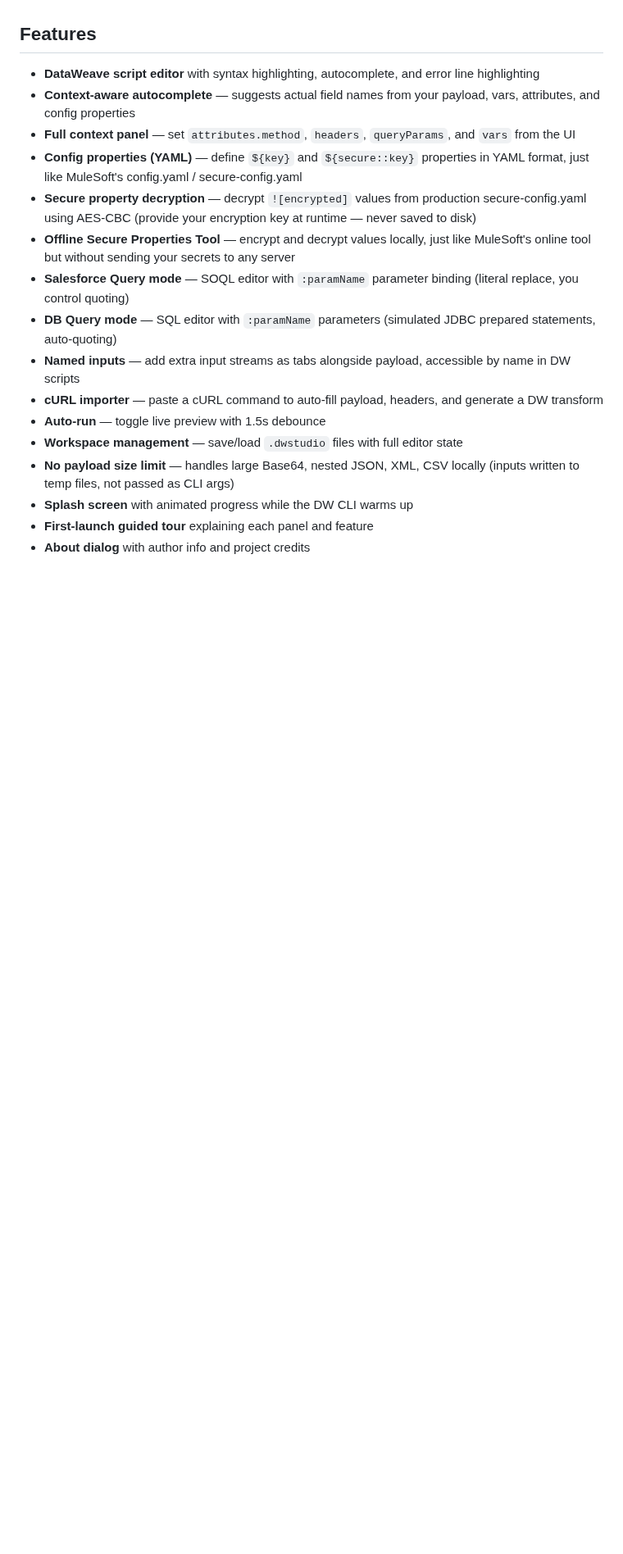
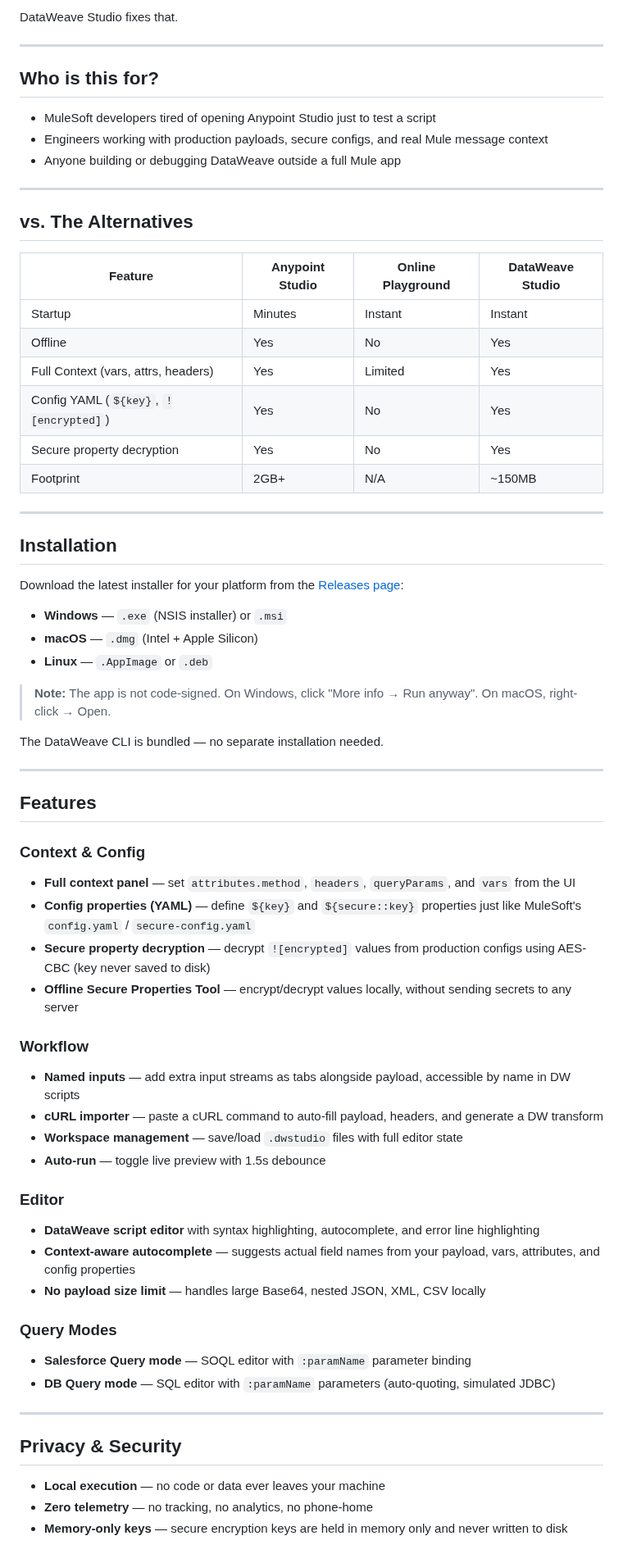
Before and after one commit to Ashutosh-Vijay/DataWeave-Studio, a Markdown page: README.md, the part around one of its changes. Shown at 82% size. Rendered like a GitHub page; blank space fills up the shorter version.

Commit message:
Editor QoL, auto-publish release, README screenshots and polish

```diff
--- a/README.md
+++ b/README.md
@@ -7,18 +26,70 @@ Built with Tauri v2 (Rust) + React + TypeScript + Monaco Editor.
+DataWeave Studio fixes that.
+
+---
+
+## Who is this for?
+
+- MuleSoft developers tired of opening Anypoint Studio just to test a script
+- Engineers working with production payloads, secure configs, and real Mule message context
+- Anyone building or debugging DataWeave outside a full Mule app
+
+---
+
+## vs. The Alternatives
+
+| Feature | Anypoint Studio | Online Playground | DataWeave Studio |
+|---|---|---|---|
+| Startup | Minutes | Instant | Instant |
+| Offline | Yes | No | Yes |
+| Full Context (vars, attrs, headers) | Yes | Limited | Yes |
+| Config YAML (`${key}`, `![encrypted]`) | Yes | No | Yes |
+| Secure property decryption | Yes | No | Yes |
+| Footprint | 2GB+ | N/A | ~150MB |
+
+---
+
+## Installation
+
+Download the latest installer for your platform from the [Releases page](https://github.com/Ashutosh-Vijay/DataWeave-Studio/releases):
+
+- **Windows** — `.exe` (NSIS installer) or `.msi`
+- **macOS** — `.dmg` (Intel + Apple Silicon)
+- **Linux** — `.AppImage` or `.deb`
+
+> **Note:** The app is not code-signed. On Windows, click "More info → Run anyway". On macOS, right-click → Open.
+
+The DataWeave CLI is bundled — no separate installation needed.
+
+---
+
 ## Features
 
+### Context & Config
+- **Full context panel** — set `attributes.method`, `headers`, `queryParams`, and `vars` from the UI
+- **Config properties (YAML)** — define `${key}` and `${secure::key}` properties just like MuleSoft's `config.yaml` / `secure-config.yaml`
+- **Secure property decryption** — decrypt `![encrypted]` values from production configs using AES-CBC (key never saved to disk)
+- **Offline Secure Properties Tool** — encrypt/decrypt values locally, without sending secrets to any server
+
+### Workflow
+- **Named inputs** — add extra input streams as tabs alongside payload, accessible by name in DW scripts
+- **cURL importer** — paste a cURL command to auto-fill payload, headers, and generate a DW transform
+- **Workspace management** — save/load `.dwstudio` files with full editor state
+- **Auto-run** — toggle live preview with 1.5s debounce
+
+### Editor
 - **DataWeave script editor** with syntax highlighting, autocomplete, and error line highlighting
 - **Context-aware autocomplete** — suggests actual field names from your payload, vars, attributes, and config properties
-- **Full context panel** — set `attributes.method`, `headers`, `queryParams`, and `vars` from the UI
-- **Config properties (YAML)** — define `${key}` and `${secure::key}` properties in YAML format, just like MuleSoft's config.yaml / secure-config.yaml
-- **Secure property decryption** — decrypt `![encrypted]` values from production secure-config.yaml using AES-CBC (provide your encryption key at runtime — never saved to disk)
-- **Offline Secure Properties Tool** — encrypt and decrypt values locally, just like MuleSoft's online tool but without sending your secrets to any server
-- **Salesforce Query mode** — SOQL editor with `:paramName` parameter binding (literal replace, you control quoting)
-- **DB Query mode** — SQL editor with `:paramName` parameters (simulated JDBC prepared statements, auto-quoting)
-- **Named inputs** — add extra input streams as tabs alongside payload, accessible by name in DW scripts
-- **cURL importer** — paste a cURL command to auto-fill payload, headers, and generate a DW transform
-- **Auto-run** — toggle live preview with 1.5s debounce
-- **Workspace management** — save/load `.dwstudio` files with full editor state
-- **No payload size limit** — handles large Base64, nested JSON, XML, CSV locally (inputs written to temp files, not passed as CLI args)
-- **Splash screen** with animated progress while the DW CLI warms up
-- **First-launch guided tour** explaining each panel and feature
-- **About dialog** with author info and project credits
+- **No payload size limit** — handles large Base64, nested JSON, XML, CSV locally
+
+### Query Modes
+- **Salesforce Query mode** — SOQL editor with `:paramName` parameter binding
+- **DB Query mode** — SQL editor with `:paramName` parameters (auto-quoting, simulated JDBC)
+
+---
+
+## Privacy & Security
+
+- **Local execution** — no code or data ever leaves your machine
+- **Zero telemetry** — no tracking, no analytics, no phone-home
+- **Memory-only keys** — secure encryption keys are held in memory only and never written to disk
+
```
Also changed, not shown: other parts of README.md (+33 -9 lines), docs/screenshots/1.png (added), docs/screenshots/2.png (added), docs/screenshots/3.png (added), 5 other files.
